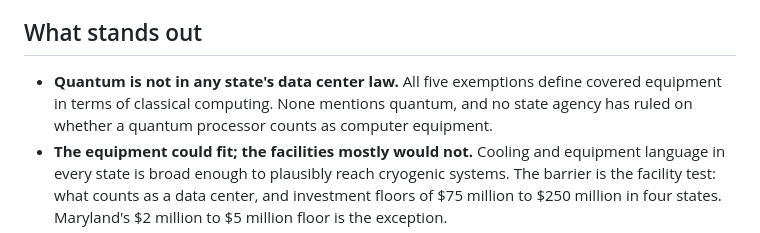
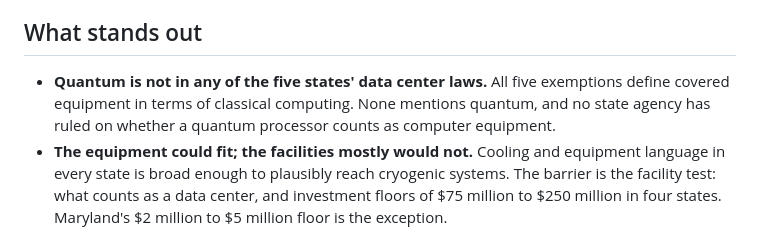
Before and after one commit to jphoebus/quantum-readiness, a Markdown page: README.md, the part around the change. GitHub-like rendering.

Commit message:
README: match "What stands out" item to page heading (#11)
Claude-Session: https://claude.ai/code/session_01BJw3vj2UCzytKczbHzAQU7

Co-authored-by: Claude <noreply@anthropic.com>

```diff
--- a/README.md
+++ b/README.md
@@ -29,7 +29,7 @@ The other comparisons in this series look at decisions states have already made
 
 ## What stands out
 
-- **Quantum is not in any state's data center law.** All five exemptions define covered equipment in terms of classical computing. None mentions quantum, and no state agency has ruled on whether a quantum processor counts as computer equipment.
+- **Quantum is not in any of the five states' data center laws.** All five exemptions define covered equipment in terms of classical computing. None mentions quantum, and no state agency has ruled on whether a quantum processor counts as computer equipment.
 - **The equipment could fit; the facilities mostly would not.** Cooling and equipment language in every state is broad enough to plausibly reach cryogenic systems. The barrier is the facility test: what counts as a data center, and investment floors of $75 million to $250 million in four states. Maryland's $2 million to $5 million floor is the exception.
 - **Power rules do not reach today's quantum systems.** A superconducting quantum computer draws roughly 15 to 30 kilowatts, about one-thousandth of a 25 MW large-load threshold and about one-four-hundredth of Pennsylvania's 10 MW reporting trigger. Future utility-scale quantum campuses, and quantum systems inside large AI and supercomputing campuses, could change that.
 - **State support runs through budgets, not tax law.** Maryland's appropriations, Ohio's $7 million institute, and Virginia's regional grant fund quantum directly. Unlike open-ended exemptions, budget lines come up for decision every cycle, which makes them easier to evaluate.
```
